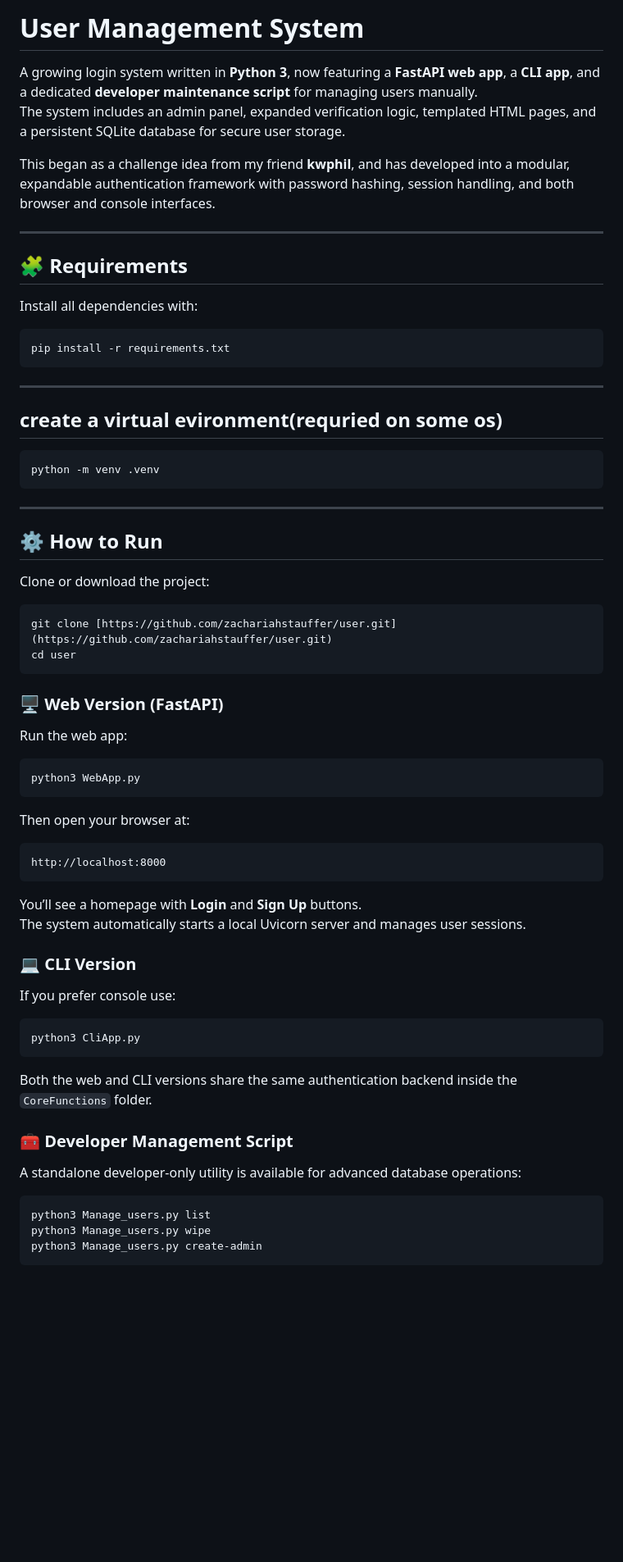
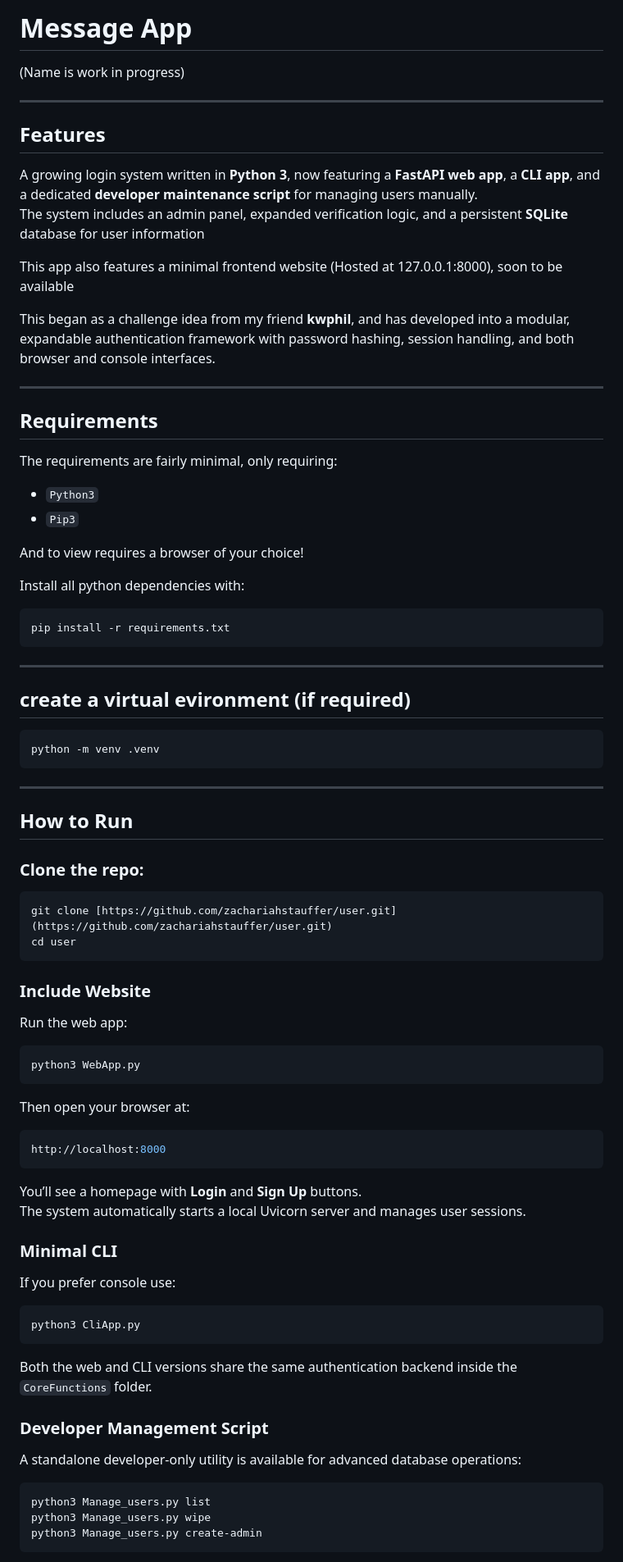
Before and after one commit to zachariahstauffer/user, a Markdown page: README.md, the part around one of its changes. Shown at 82% size. GitHub-like rendering; blank space fills up the shorter version.

Commit message:
De-GPTify the README

````diff
--- a/README.md
+++ b/README.md
@@ -1,59 +1,84 @@
-# User Management System
+# Message App
+
+(Name is work in progress)
+
+---
+
+## Features
 
 A growing login system written in **Python 3**, now featuring a **FastAPI web app**, a **CLI app**, and a dedicated **developer maintenance script** for managing users manually.
-The system includes an admin panel, expanded verification logic, templated HTML pages, and a persistent SQLite database for secure user storage.
+The system includes an admin panel, expanded verification logic, and a persistent **SQLite** database for user information
+
+This app also features a minimal frontend website (Hosted at 127.0.0.1:8000), soon to be available
 
 This began as a challenge idea from my friend **kwphil**, and has developed into a modular, expandable authentication framework with password hashing, session handling, and both browser and console interfaces.
 
 ---
 
-## 🧩 Requirements
+## Requirements
 
-Install all dependencies with:
+The requirements are fairly minimal, only requiring:
+
+- `Python3`
+- `Pip3`
+
+And to view requires a browser of your choice!
+
+Install all python dependencies with:
 
     pip install -r requirements.txt
 
 ---
 
-## create a virtual evironment(requried on some os)
+## create a virtual evironment (if required)
 
     python -m venv .venv
 
 ---
 
-## ⚙️ How to Run
+## How to Run
 
-Clone or download the project:
+### Clone the repo:
 
-    git clone [https://github.com/zachariahstauffer/user.git](https://github.com/zachariahstauffer/user.git)
-    cd user
+```sh
+git clone [https://github.com/zachariahstauffer/user.git](https://github.com/zachariahstauffer/user.git)
+cd user
+```
 
-### 🖥️ Web Version (FastAPI)
+### Include Website
 
 Run the web app:
 
-    python3 WebApp.py
+```sh
+python3 WebApp.py
+```
 
 Then open your browser at:
 
-    http://localhost:8000
+```sh
+http://localhost:8000
+```
 
 You’ll see a homepage with **Login** and **Sign Up** buttons.
 The system automatically starts a local Uvicorn server and manages user sessions.
 
-### 💻 CLI Version
+### Minimal CLI
 
 If you prefer console use:
 
-    python3 CliApp.py
+```sh
+python3 CliApp.py
+```
 
 Both the web and CLI versions share the same authentication backend inside the `CoreFunctions` folder.
 
-### 🧰 Developer Management Script
+### Developer Management Script
 
 A standalone developer-only utility is available for advanced database operations:
 
-    python3 Manage_users.py list
-    python3 Manage_users.py wipe
-    python3 Manage_users.py create-admin
+```
+python3 Manage_users.py list
+python3 Manage_users.py wipe
+python3 Manage_users.py create-admin
+```
 
````
Also changed, not shown: other parts of README.md (+13 -13 lines).
